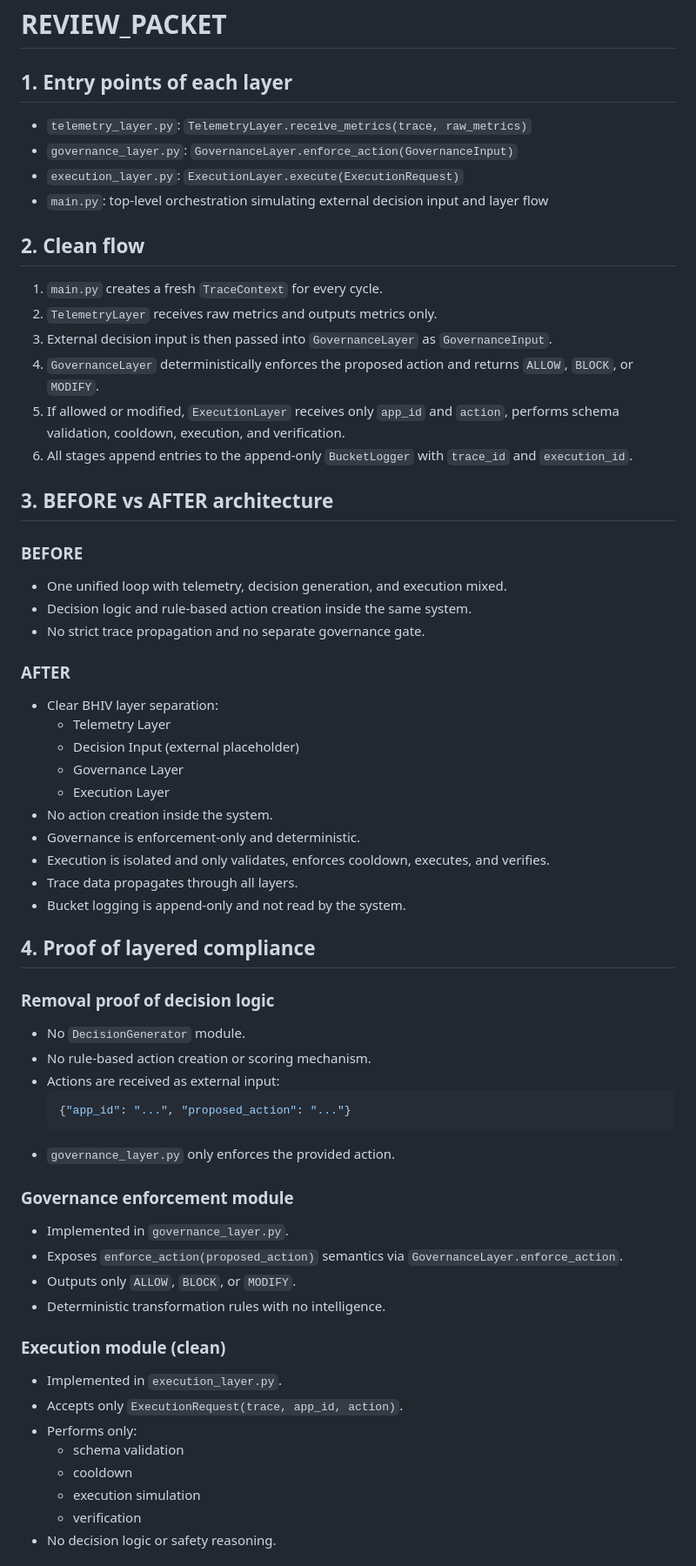
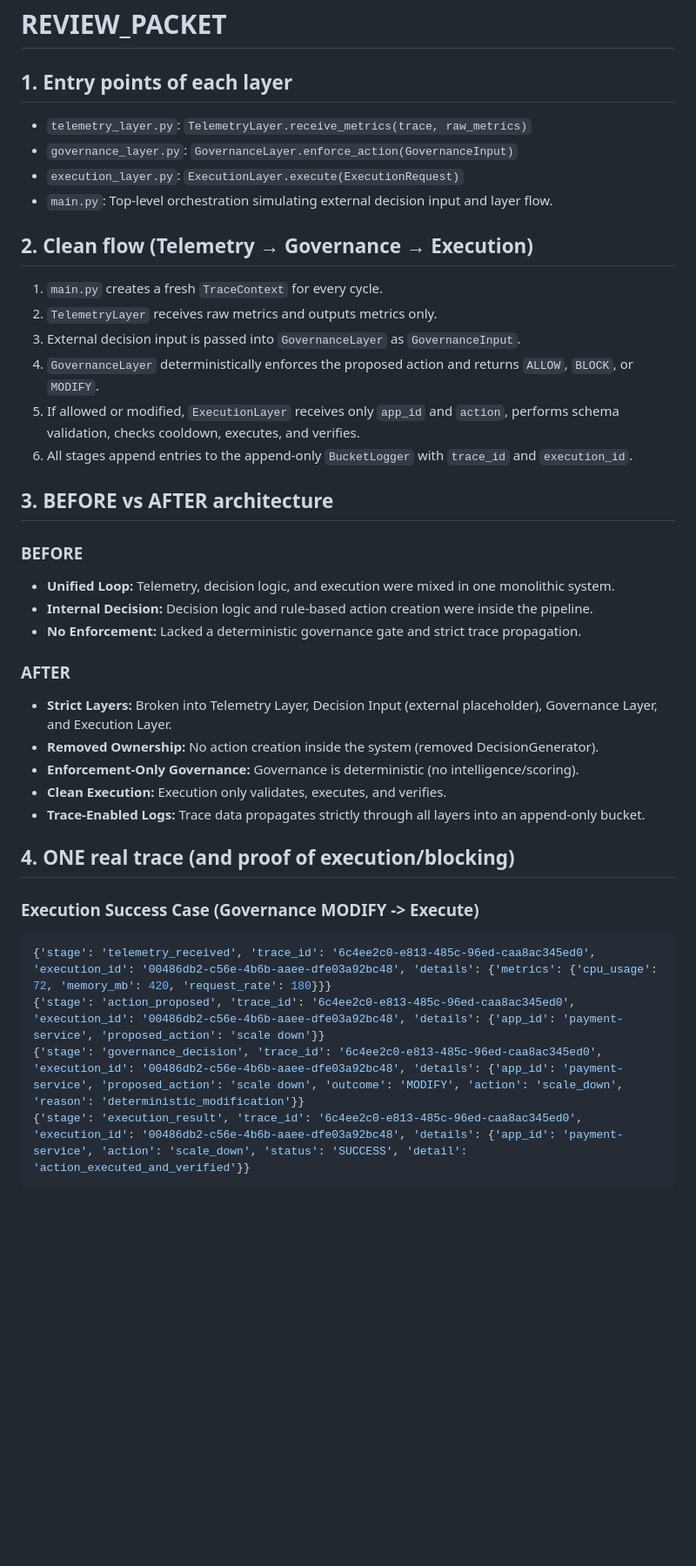
Before and after one commit to rityadani/BHIV-ARCHITECTURE.PY, a Markdown page: REVIEW_PACKET.md, the part around one of its changes. Shown at 87% size. Drawn GitHub-style; blank space fills up the shorter version.

Commit message:
Update review packet with literal JSON traces

````diff
--- a/REVIEW_PACKET.md
+++ b/REVIEW_PACKET.md
@@ -1,64 +1,40 @@
 # REVIEW_PACKET
 
 ## 1. Entry points of each layer
-
 - `telemetry_layer.py`: `TelemetryLayer.receive_metrics(trace, raw_metrics)`
 - `governance_layer.py`: `GovernanceLayer.enforce_action(GovernanceInput)`
 - `execution_layer.py`: `ExecutionLayer.execute(ExecutionRequest)`
-- `main.py`: top-level orchestration simulating external decision input and layer flow
+- `main.py`: Top-level orchestration simulating external decision input and layer flow.
 
-## 2. Clean flow
-
+## 2. Clean flow (Telemetry → Governance → Execution)
 1. `main.py` creates a fresh `TraceContext` for every cycle.
 2. `TelemetryLayer` receives raw metrics and outputs metrics only.
-3. External decision input is then passed into `GovernanceLayer` as `GovernanceInput`.
+3. External decision input is passed into `GovernanceLayer` as `GovernanceInput`.
 4. `GovernanceLayer` deterministically enforces the proposed action and returns `ALLOW`, `BLOCK`, or `MODIFY`.
-5. If allowed or modified, `ExecutionLayer` receives only `app_id` and `action`, performs schema validation, cooldown, execution, and verification.
+5. If allowed or modified, `ExecutionLayer` receives only `app_id` and `action`, performs schema validation, checks cooldown, executes, and verifies.
 6. All stages append entries to the append-only `BucketLogger` with `trace_id` and `execution_id`.
 
 ## 3. BEFORE vs AFTER architecture
 
 ### BEFORE
-- One unified loop with telemetry, decision generation, and execution mixed.
-- Decision logic and rule-based action creation inside the same system.
-- No strict trace propagation and no separate governance gate.
+- **Unified Loop:** Telemetry, decision logic, and execution were mixed in one monolithic system.
+- **Internal Decision:** Decision logic and rule-based action creation were inside the pipeline.
+- **No Enforcement:** Lacked a deterministic governance gate and strict trace propagation.
 
 ### AFTER
-- Clear BHIV layer separation:
-  - Telemetry Layer
-  - Decision Input (external placeholder)
-  - Governance Layer
-  - Execution Layer
-- No action creation inside the system.
-- Governance is enforcement-only and deterministic.
-- Execution is isolated and only validates, enforces cooldown, executes, and verifies.
-- Trace data propagates through all layers.
-- Bucket logging is append-only and not read by the system.
+- **Strict Layers:** Broken into Telemetry Layer, Decision Input (external placeholder), Governance Layer, and Execution Layer.
+- **Removed Ownership:** No action creation inside the system (removed DecisionGenerator).
+- **Enforcement-Only Governance:** Governance is deterministic (no intelligence/scoring).
+- **Clean Execution:** Execution only validates, executes, and verifies.
+- **Trace-Enabled Logs:** Trace data propagates strictly through all layers into an append-only bucket.
 
-## 4. Proof of layered compliance
+## 4. ONE real trace (and proof of execution/blocking)
 
-### Removal proof of decision logic
-- No `DecisionGenerator` module.
-- No rule-based action creation or scoring mechanism.
-- Actions are received as external input:
-  ```json
-  {"app_id": "...", "proposed_action": "..."}
-  ```
-- `governance_layer.py` only enforces the provided action.
+### Execution Success Case (Governance MODIFY -> Execute)
+```json
+{'stage': 'telemetry_received', 'trace_id': '6c4ee2c0-e813-485c-96ed-caa8ac345ed0', 'execution_id': '00486db2-c56e-4b6b-aaee-dfe03a92bc48', 'details': {'metrics': {'cpu_usage': 72, 'memory_mb': 420, 'request_rate': 180}}}
+{'stage': 'action_proposed', 'trace_id': '6c4ee2c0-e813-485c-96ed-caa8ac345ed0', 'execution_id': '00486db2-c56e-4b6b-aaee-dfe03a92bc48', 'details': {'app_id': 'payment-service', 'proposed_action': 'scale down'}}
+{'stage': 'governance_decision', 'trace_id': '6c4ee2c0-e813-485c-96ed-caa8ac345ed0', 'execution_id': '00486db2-c56e-4b6b-aaee-dfe03a92bc48', 'details': {'app_id': 'payment-service', 'proposed_action': 'scale down', 'outcome': 'MODIFY', 'action': 'scale_down', 'reason': 'deterministic_modification'}}
+{'stage': 'execution_result', 'trace_id': '6c4ee2c0-e813-485c-96ed-caa8ac345ed0', 'execution_id': '00486db2-c56e-4b6b-aaee-dfe03a92bc48', 'details': {'app_id': 'payment-service', 'action': 'scale_down', 'status': 'SUCCESS', 'detail': 'action_executed_and_verified'}}
+```
 
-### Governance enforcement module
-- Implemented in `governance_layer.py`.
-- Exposes `enforce_action(proposed_action)` semantics via `GovernanceLayer.enforce_action`.
-- Outputs only `ALLOW`, `BLOCK`, or `MODIFY`.
-- Deterministic transformation rules with no intelligence.
-
-### Execution module (clean)
-- Implemented in `execution_layer.py`.
-- Accepts only `ExecutionRequest(trace, app_id, action)`.
-- Performs only:
-  - schema validation
-  - cooldown
-  - execution simulation
-  - verification
-- No decision logic or safety reasoning.
-
````
Also changed, not shown: other parts of REVIEW_PACKET.md (+6 -29 lines).
